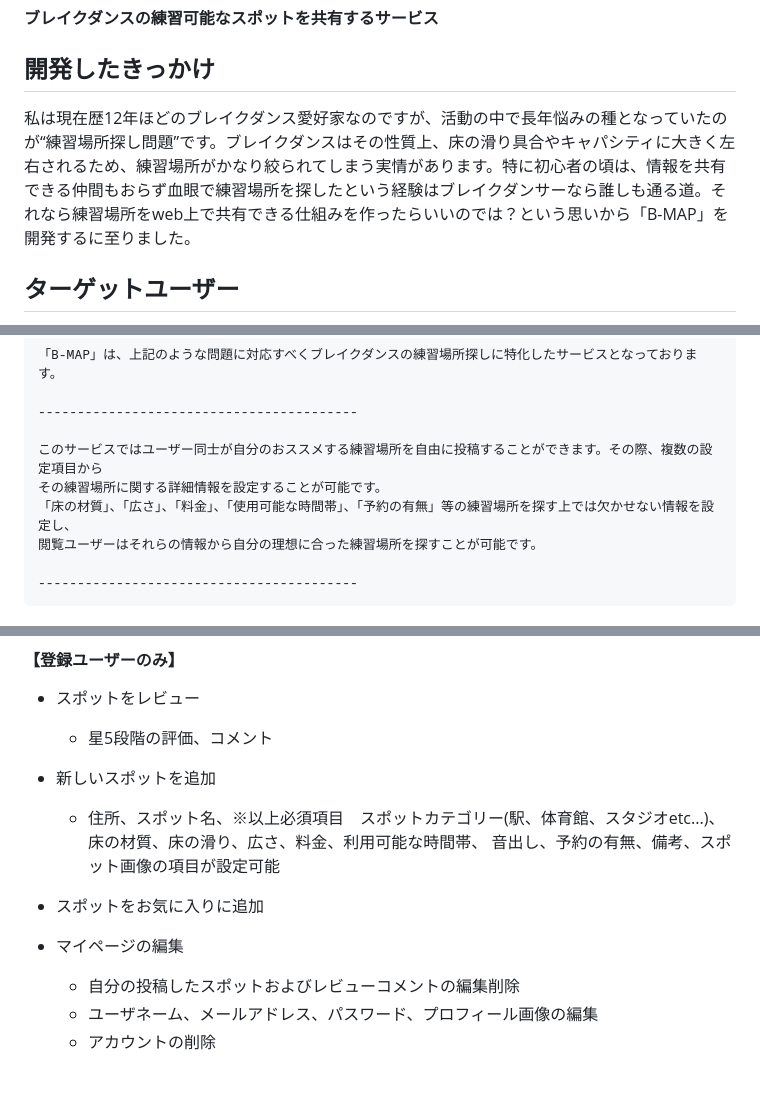
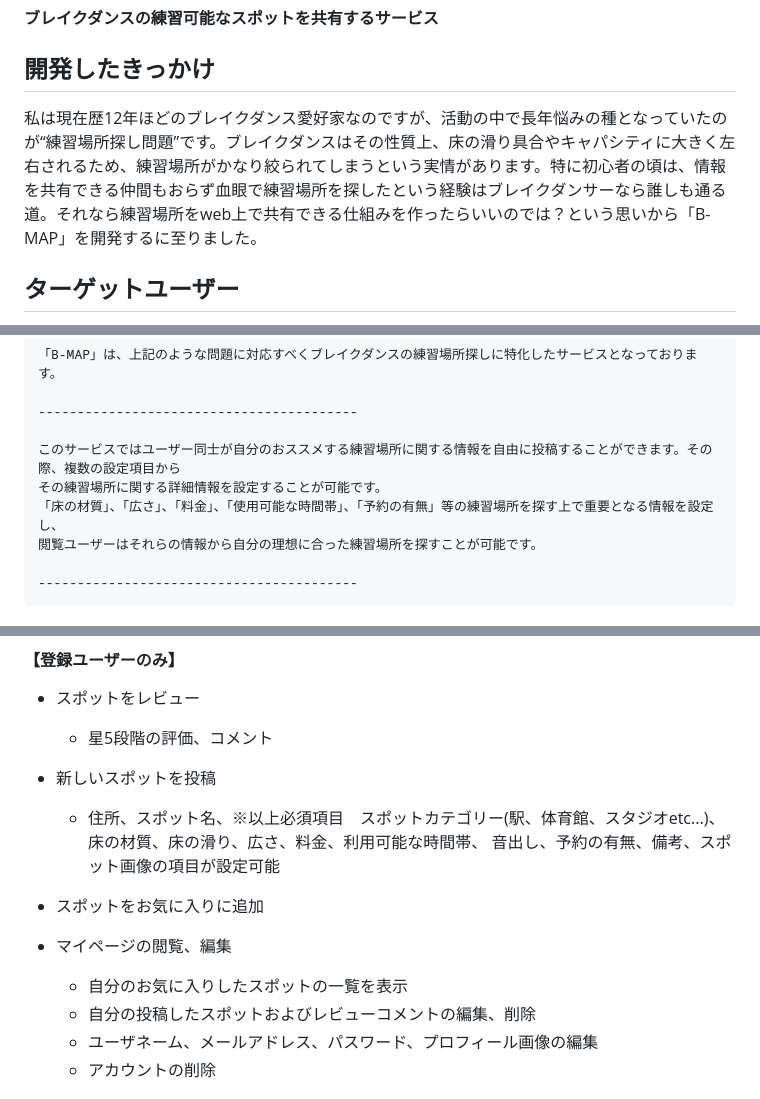
Before and after one commit to bboysk-2/B-map, a Markdown page: README.md, 3 parts joined by grey strips. GitHub-like rendering.

```diff
--- a/README.md
+++ b/README.md
@@ -6,7 +6,7 @@
 **ブレイクダンスの練習可能なスポットを共有するサービス**
 
 ## 開発したきっかけ
-私は現在歴12年ほどのブレイクダンス愛好家なのですが、活動の中で長年悩みの種となっていたのが“練習場所探し問題”です。ブレイクダンスはその性質上、床の滑り具合やキャパシティに大きく左右されるため、練習場所がかなり絞られてしまう実情があります。特に初心者の頃は、情報を共有できる仲間もおらず血眼で練習場所を探したという経験はブレイクダンサーなら誰しも通る道。それなら練習場所をweb上で共有できる仕組みを作ったらいいのでは？という思いから「B-MAP」を開発するに至りました。
+私は現在歴12年ほどのブレイクダンス愛好家なのですが、活動の中で長年悩みの種となっていたのが“練習場所探し問題”です。ブレイクダンスはその性質上、床の滑り具合やキャパシティに大きく左右されるため、練習場所がかなり絞られてしまうという実情があります。特に初心者の頃は、情報を共有できる仲間もおらず血眼で練習場所を探したという経験はブレイクダンサーなら誰しも通る道。それなら練習場所をweb上で共有できる仕組みを作ったらいいのでは？という思いから「B-MAP」を開発するに至りました。
 
 ## ターゲットユーザー
 - 身の周りでダンサーの繋がりがほとんどない方（ダンス初心者、越してきた方）
@@ -29,9 +29,9 @@
 
     -----------------------------------------
 
-    このサービスではユーザー同士が自分のおススメする練習場所を自由に投稿することができます。その際、複数の設定項目から
+    このサービスではユーザー同士が自分のおススメする練習場所に関する情報を自由に投稿することができます。その際、複数の設定項目から
     その練習場所に関する詳細情報を設定することが可能です。
-    「床の材質」、「広さ」、「料金」、「使用可能な時間帯」、「予約の有無」等の練習場所を探す上では欠かせない情報を設定し、
+    「床の材質」、「広さ」、「料金」、「使用可能な時間帯」、「予約の有無」等の練習場所を探す上で重要となる情報を設定し、
     閲覧ユーザーはそれらの情報から自分の理想に合った練習場所を探すことが可能です。
 
     -----------------------------------------
@@ -53,14 +53,15 @@
 - スポットをレビュー
     - 星5段階の評価、コメント
 
-- 新しいスポットを追加
+- 新しいスポットを投稿
     - 住所、スポット名、※以上必須項目　スポットカテゴリー(駅、体育館、スタジオetc...)、床の材質、床の滑り、広さ、料金、利用可能な時間帯、
     音出し、予約の有無、備考、スポット画像の項目が設定可能
 
 - スポットをお気に入りに追加
 
-- マイページの編集
-    - 自分の投稿したスポットおよびレビューコメントの編集削除
+- マイページの閲覧、編集
+    - 自分のお気に入りしたスポットの一覧を表示
+    - 自分の投稿したスポットおよびレビューコメントの編集、削除
     - ユーザネーム、メールアドレス、パスワード、プロフィール画像の編集
     - アカウントの削除
 
```
